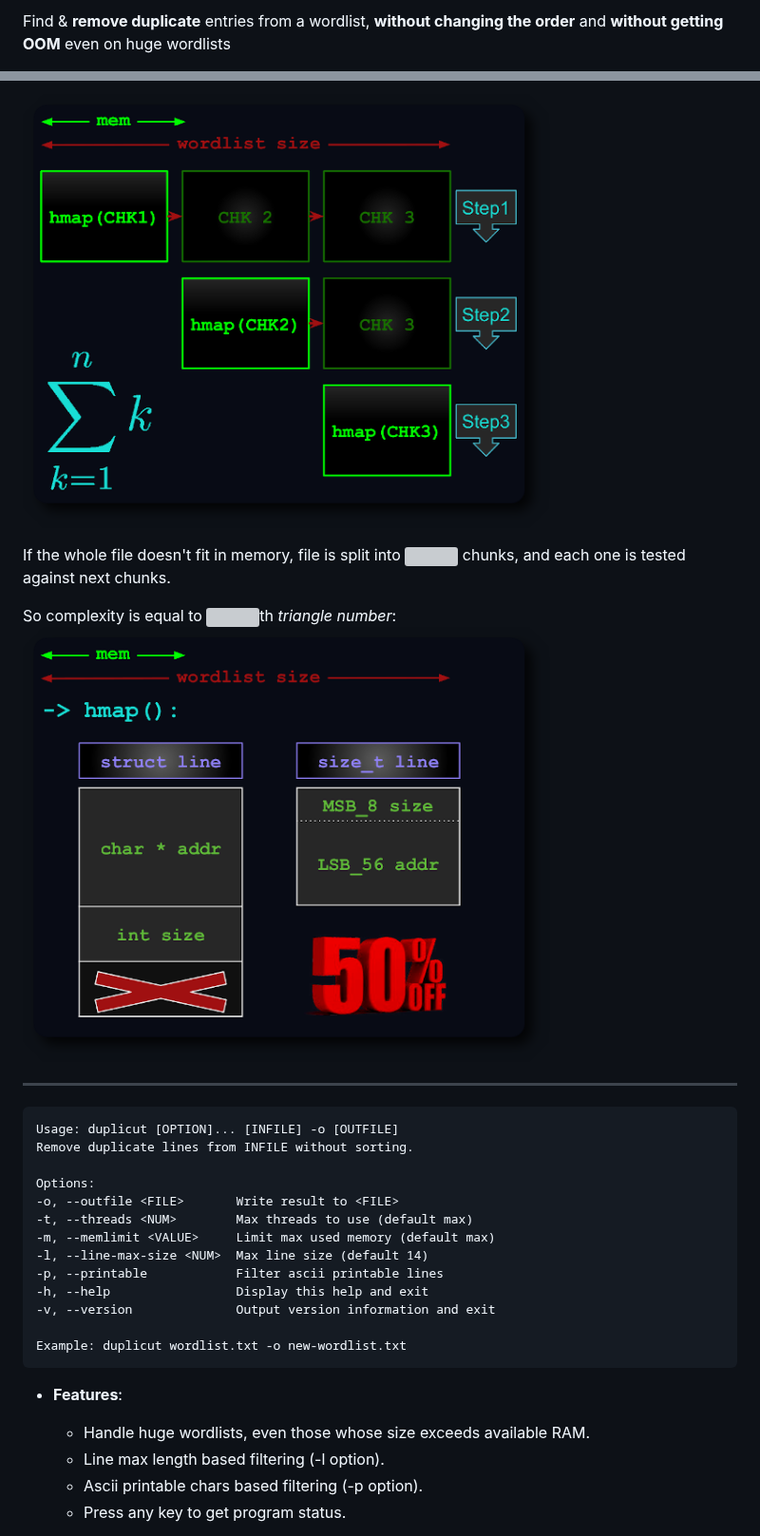
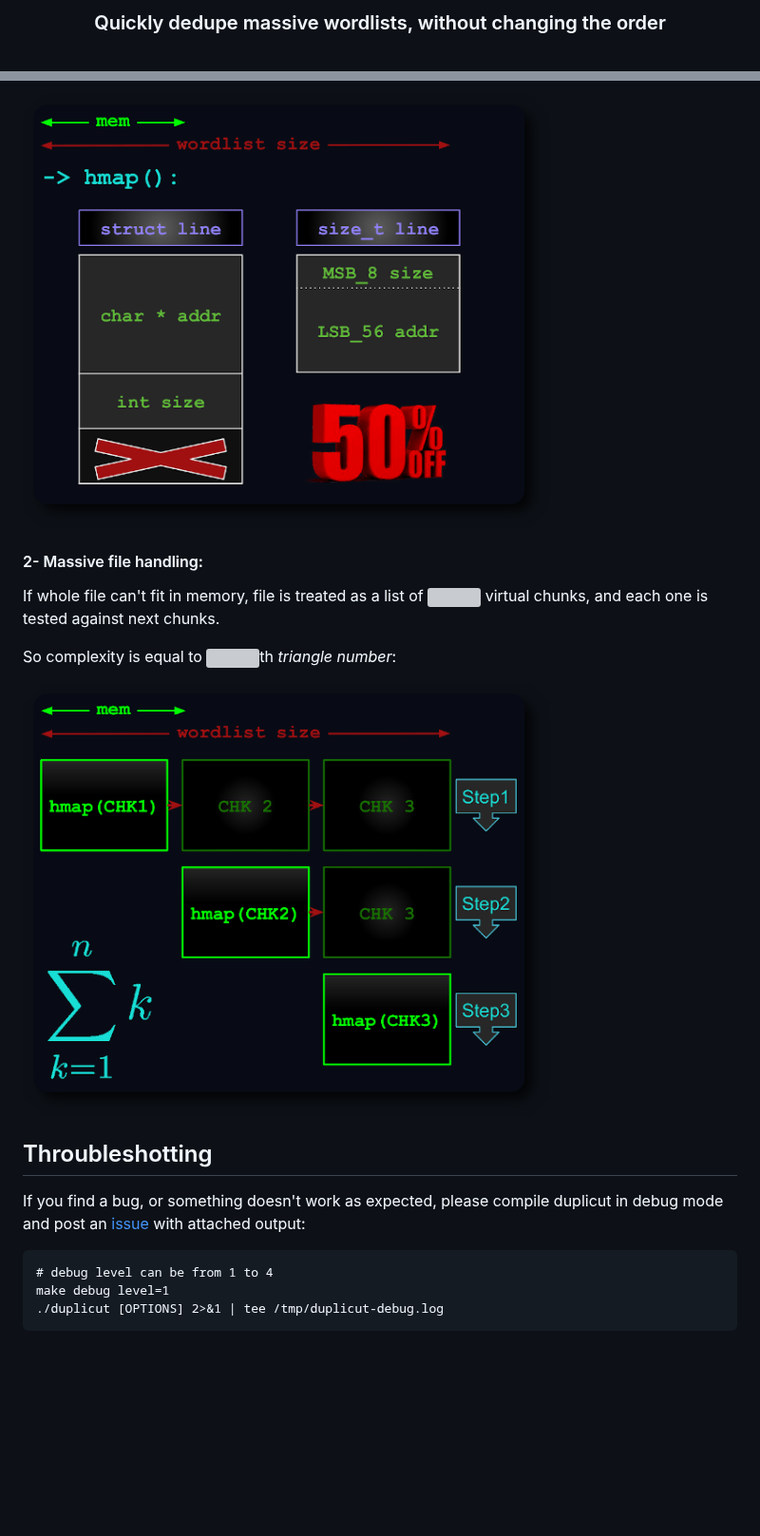
Before and after one commit to nil0x42/duplicut, a Markdown page: README.md, 2 parts joined by grey strips. Shown at 95% size. Rendered like a GitHub page; pictures changed too: data/img/2-line-struct.png, data/img/3-chunked-processing.png; blank space fills up the shorter version; grey boxes are pictures that could not be loaded.

Commit message:
docs/README: improve README

````diff
--- a/README.md
+++ b/README.md
@@ -2,4 +2,6 @@
 
-Find & **remove duplicate** entries from a wordlist, **without changing the order** and **without getting
-OOM** even on huge wordlists
+<h3 align="center">
+    Quickly dedupe massive wordlists, without changing the order
+</h3>
+<br>
 
@@ -38,34 +88,25 @@ For example, duplicut hashmap saves up to 50% space by packing
 ![][img-2-line-struct]
 
 
+#### 2- Massive file handling:
 
-If the whole file doesn't fit in memory, file is split into
-![][latex-n] chunks, and each one is tested against next chunks.
+If whole file can't fit in memory, file is treated as a list of
+![][latex-n] virtual chunks, and each one is tested against next chunks.
 
 So complexity is equal to ![][latex-n]th *triangle number*:
+
 ![][img-3-chunked-processing]
 
 
----------------------------------------------------------------------
+## Throubleshotting
+
+If you find a bug, or something doesn't work as expected,
+please compile duplicut in debug mode and post an [issue] with
+attached output:
 ```
-Usage: duplicut [OPTION]... [INFILE] -o [OUTFILE]
-Remove duplicate lines from INFILE without sorting.
-
-Options:
--o, --outfile <FILE>       Write result to <FILE>
--t, --threads <NUM>        Max threads to use (default max)
--m, --memlimit <VALUE>     Limit max used memory (default max)
--l, --line-max-size <NUM>  Max line size (default 14)
--p, --printable            Filter ascii printable lines
--h, --help                 Display this help and exit
--v, --version              Output version information and exit
-
-Example: duplicut wordlist.txt -o new-wordlist.txt
+# debug level can be from 1 to 4
+make debug level=1
+./duplicut [OPTIONS] 2>&1 | tee /tmp/duplicut-debug.log
 ```
 
-* **Features**:
-    - Handle huge wordlists, even those whose size exceeds available RAM.
-    - Line max length based filtering (-l option).
-    - Ascii printable chars based filtering (-p option).
-    - Press any key to get program status.
 
````
Also changed, not shown: other parts of README.md (+68 -39 lines), data/img/4-help.png (added).
